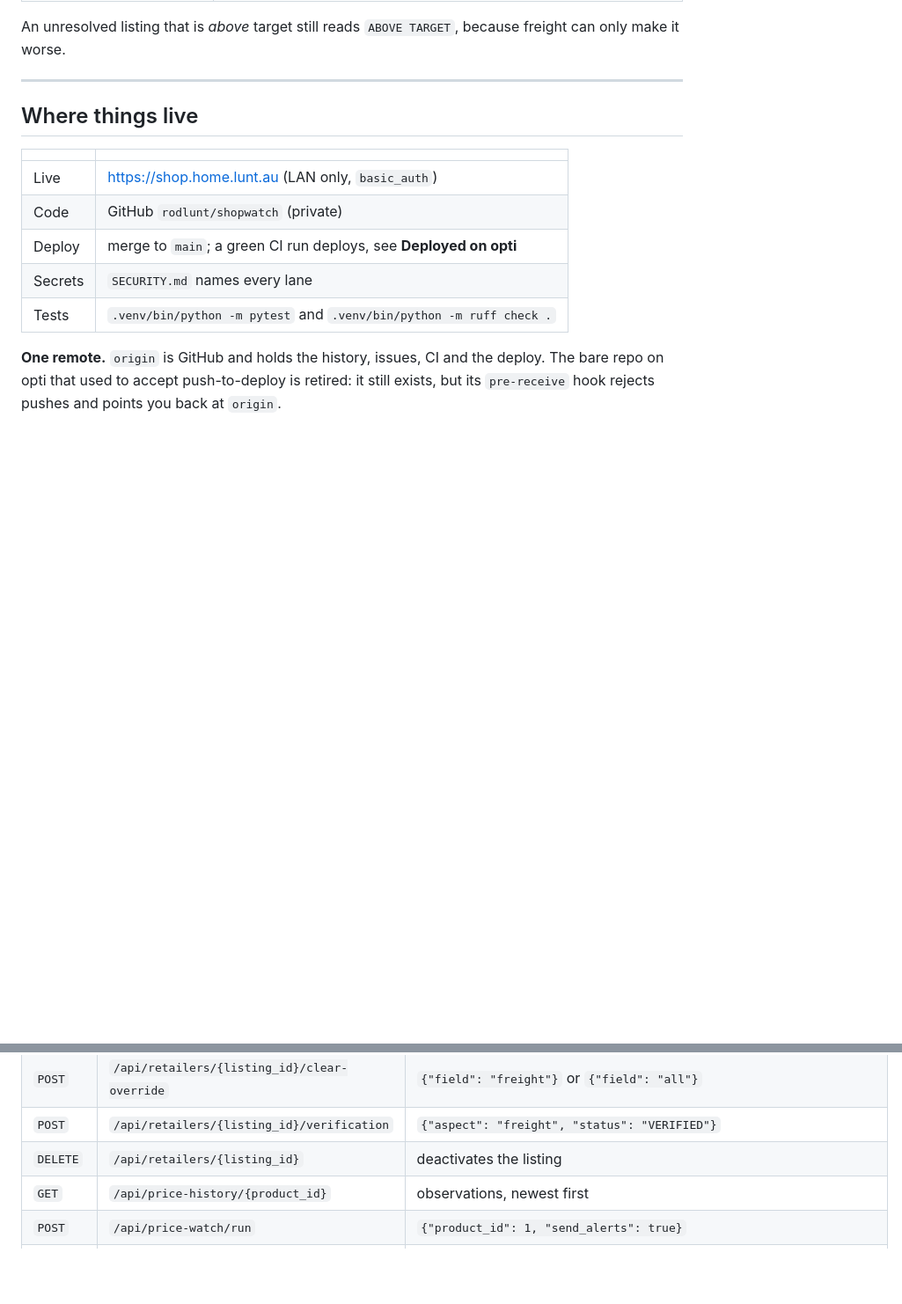
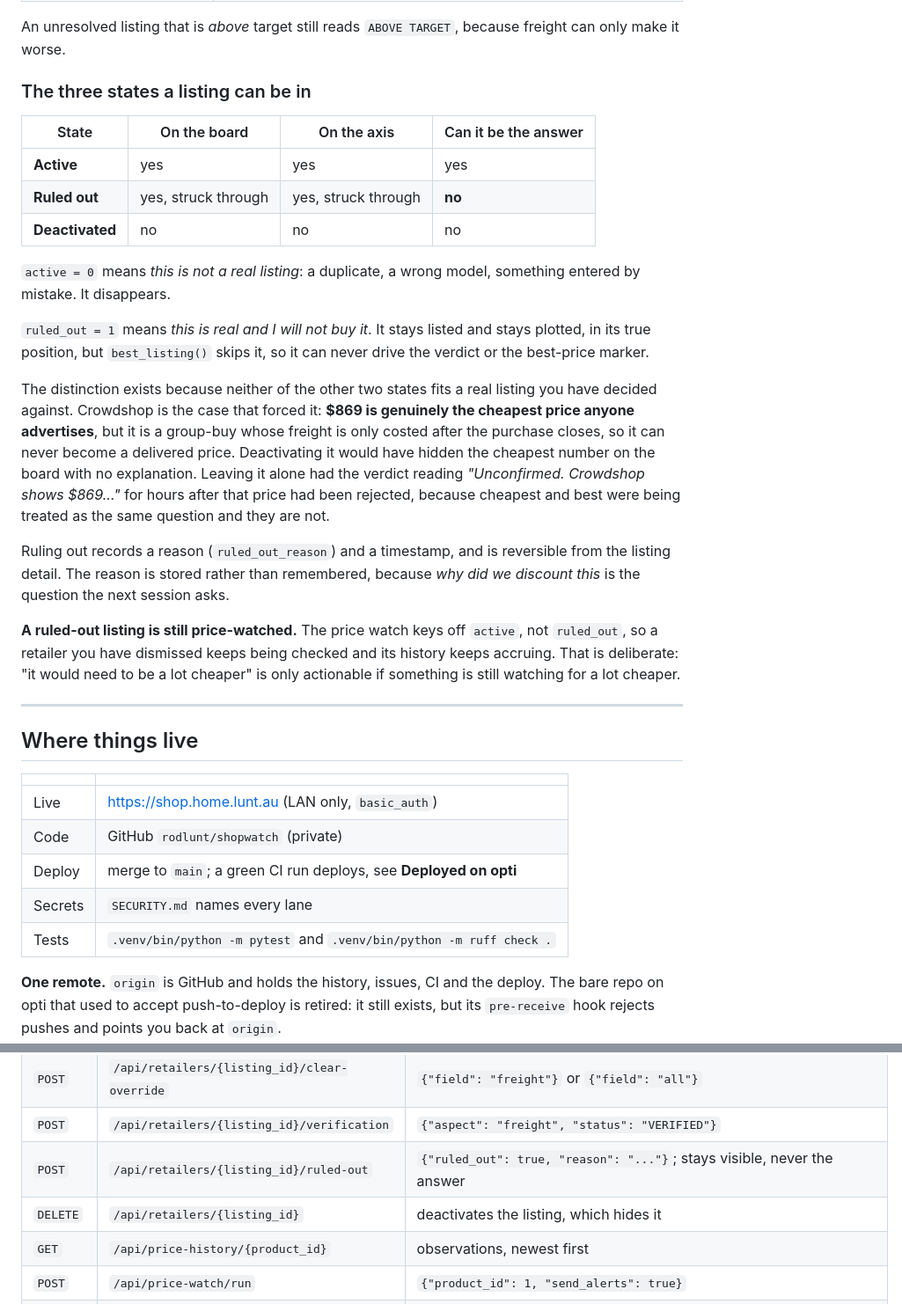
Before and after one commit to rodlunt/shopwatch, a Markdown page: README.md, 2 parts joined by grey strips. Shown at 88% size. Drawn GitHub-style; blank space fills up the shorter version.

Commit message:
docs: the three states a listing can be in
The schema has three states and the README documented two, so a reader would
find ruled_out in the database with nothing explaining what it means or how it
differs from deactivating.

Also records that a ruled-out listing is still price-watched, because that is
the part that makes "it would need to be a lot cheaper" actionable rather than
just a note. Verified against price_watch.py, which filters on active only.

Claude-Session: https://claude.ai/code/session_012ikcA55Ect3q8ysiSxxibu

```diff
--- a/README.md
+++ b/README.md
@@ -42,6 +42,39 @@ Thresholds are inclusive, evaluated best first, and expressed as delivered price
 
 An unresolved listing that is *above* target still reads `ABOVE TARGET`, because freight
 can only make it worse.
+
+### The three states a listing can be in
+
+| State | On the board | On the axis | Can it be the answer |
+|---|---|---|---|
+| **Active** | yes | yes | yes |
+| **Ruled out** | yes, struck through | yes, struck through | **no** |
+| **Deactivated** | no | no | no |
+
+`active = 0` means *this is not a real listing*: a duplicate, a wrong model, something
+entered by mistake. It disappears.
+
+`ruled_out = 1` means *this is real and I will not buy it*. It stays listed and stays
+plotted, in its true position, but `best_listing()` skips it, so it can never drive the
+verdict or the best-price marker.
+
+The distinction exists because neither of the other two states fits a real listing you
+have decided against. Crowdshop is the case that forced it: **$869 is genuinely the
+cheapest price anyone advertises**, but it is a group-buy whose freight is only costed
+after the purchase closes, so it can never become a delivered price. Deactivating it
+would have hidden the cheapest number on the board with no explanation. Leaving it alone
+had the verdict reading *"Unconfirmed. Crowdshop shows $869..."* for hours after that
+price had been rejected, because cheapest and best were being treated as the same
+question and they are not.
+
+Ruling out records a reason (`ruled_out_reason`) and a timestamp, and is reversible from
+the listing detail. The reason is stored rather than remembered, because *why did we
+discount this* is the question the next session asks.
+
+**A ruled-out listing is still price-watched.** The price watch keys off `active`, not
+`ruled_out`, so a retailer you have dismissed keeps being checked and its history keeps
+accruing. That is deliberate: "it would need to be a lot cheaper" is only actionable if
+something is still watching for a lot cheaper.
 
 ---
 
@@ -571,7 +604,8 @@ what would fire without sending anything.
 | `PATCH` | `/api/retailers/{listing_id}` | inline edit; **locks the field as MANUAL** |
 | `POST` | `/api/retailers/{listing_id}/clear-override` | `{"field": "freight"}` or `{"field": "all"}` |
 | `POST` | `/api/retailers/{listing_id}/verification` | `{"aspect": "freight", "status": "VERIFIED"}` |
-| `DELETE` | `/api/retailers/{listing_id}` | deactivates the listing |
+| `POST` | `/api/retailers/{listing_id}/ruled-out` | `{"ruled_out": true, "reason": "..."}`; stays visible, never the answer |
+| `DELETE` | `/api/retailers/{listing_id}` | deactivates the listing, which hides it |
 | `GET` | `/api/price-history/{product_id}` | observations, newest first |
 | `POST` | `/api/price-watch/run` | `{"product_id": 1, "send_alerts": true}` |
 | `GET` | `/api/price-watch/runs` | recent runs with per-listing results |
```
